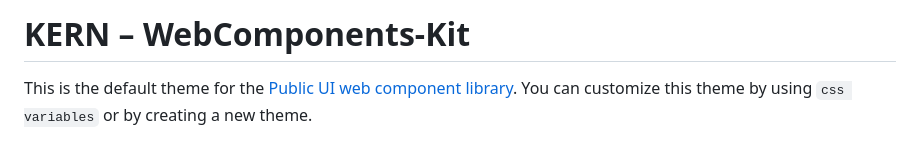
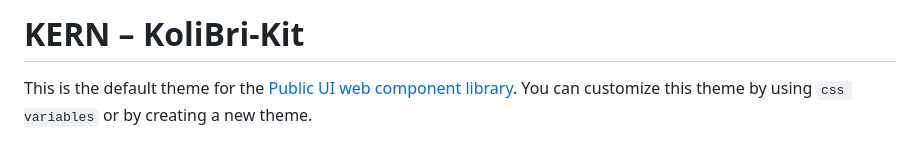
Before and after one commit to deleonio/kern-develop-kit, a Markdown page: README.md, the part around the change. Drawn GitHub-style.

```diff
--- a/README.md
+++ b/README.md
@@ -1,4 +1,4 @@
-# KERN – WebComponents-Kit
+# KERN – KoliBri-Kit
 
 This is the default theme for the [Public UI web component library](https://public-ui.github.io). You can customize this theme by using `css variables` or by creating a new theme.
 
```
